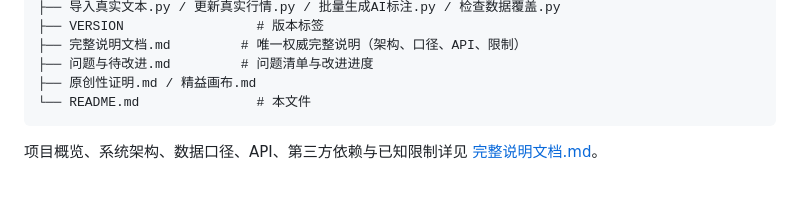
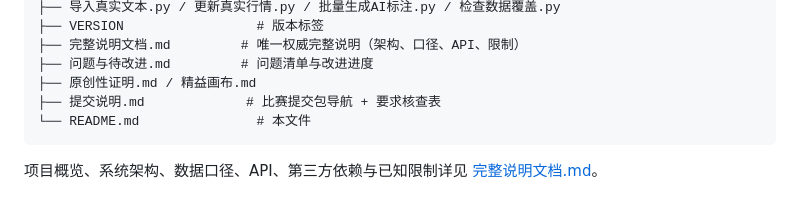
Before and after one commit to chiiiiiiing/Gonghangbei, a Markdown page: README.md, the part around the change. Drawn GitHub-style.

Commit message:
README 文件结构补充 提交说明.md 索引

````diff
--- a/README.md
+++ b/README.md
@@ -232,6 +232,7 @@ DEEPSEEK_API_KEY=你的Key .venv/bin/python 批量生成AI标注.py --limit 10
 ├── 完整说明文档.md         # 唯一权威完整说明（架构、口径、API、限制）
 ├── 问题与待改进.md         # 问题清单与改进进度
 ├── 原创性证明.md / 精益画布.md
+├── 提交说明.md             # 比赛提交包导航 + 要求核查表
 └── README.md               # 本文件
 ```
 
````
